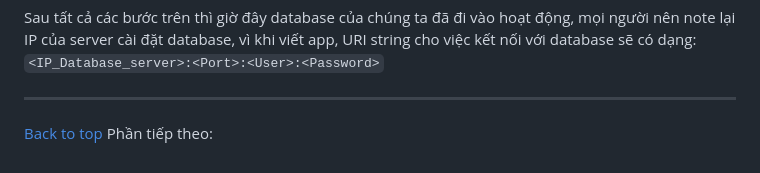
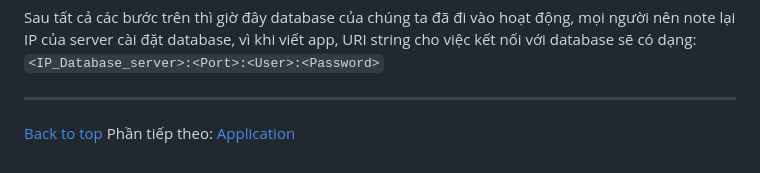
Before and after one commit to phungh67/devops-journal, a Markdown page: Journal/VN/phần-1-database.md, the part around the change. Rendered like a GitHub page.

Commit message:
add: Instruction for Application

```diff
--- a/Journal/VN/phần-1-database.md
+++ b/Journal/VN/phần-1-database.md
@@ -134,4 +134,4 @@
   ---
 
   [Back to top](#mở-đầu)
-  Phần tiếp theo:
+  Phần tiếp theo: [Application](./phần-2-application.md)
```
Also changed, not shown: Journal/VN/phần-2-application.md (added, +109 -0 lines).
